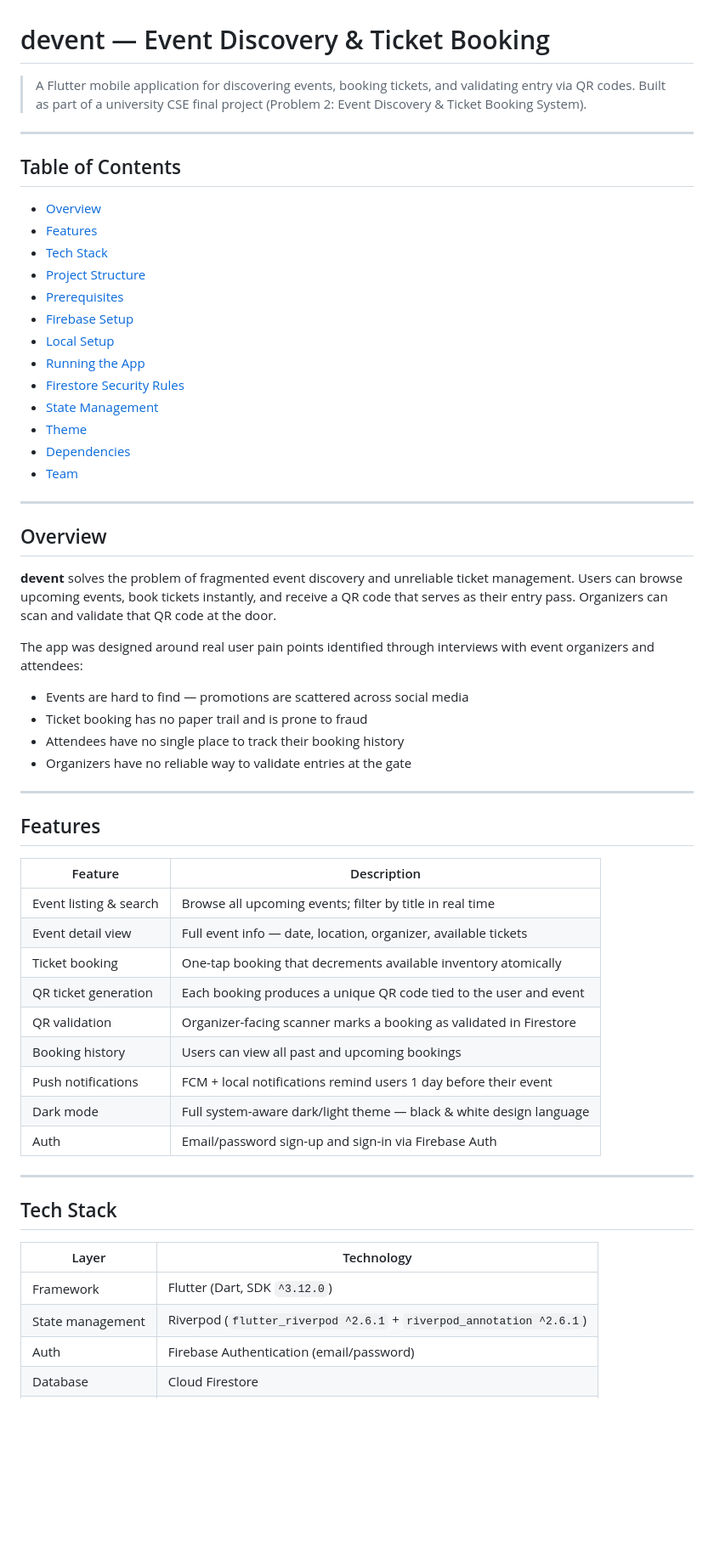
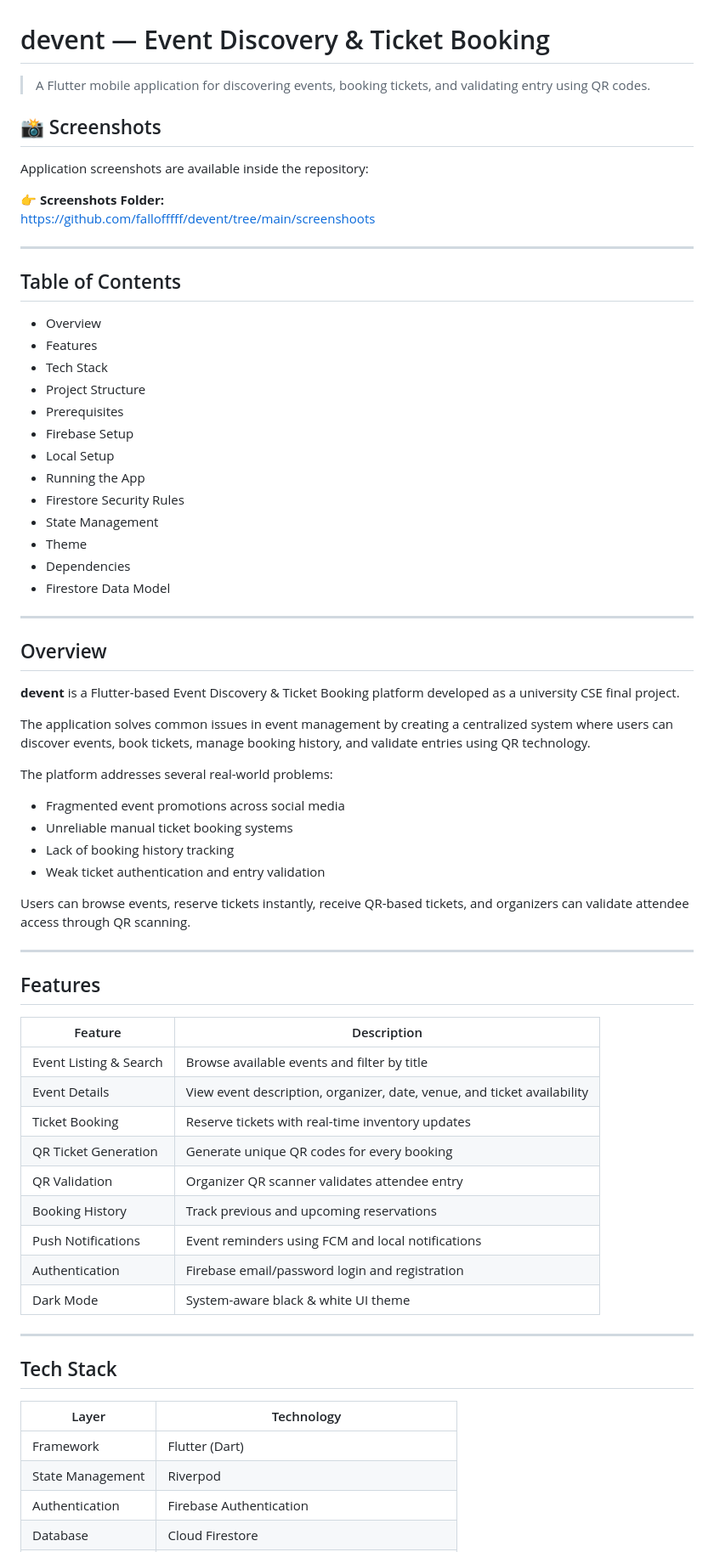
Before and after one commit to fallofffff/devent, a Markdown page: README.md, the part around one of its changes. Shown at 85% size. GitHub-like rendering; blank space fills up the shorter version.

```diff
--- a/README.md
+++ b/README.md
@@ -1,61 +1,72 @@
 # devent — Event Discovery & Ticket Booking
 
-> A Flutter mobile application for discovering events, booking tickets, and validating entry via QR codes. Built as part of a university CSE final project (Problem 2: Event Discovery & Ticket Booking System).
+> A Flutter mobile application for discovering events, booking tickets, and validating entry using QR codes.
+
+## 📸 Screenshots
+
+Application screenshots are available inside the repository:
+
+👉 **Screenshots Folder:**
+https://github.com/fallofffff/devent/tree/main/screenshoots
 
 ---
 
 ## Table of Contents
 
-- [Overview](#overview)
-- [Features](#features)
-- [Tech Stack](#tech-stack)
-- [Project Structure](#project-structure)
-- [Prerequisites](#prerequisites)
-- [Firebase Setup](#firebase-setup)
-- [Local Setup](#local-setup)
-- [Running the App](#running-the-app)
-- [Firestore Security Rules](#firestore-security-rules)
-- [State Management](#state-management)
-- [Theme](#theme)
-- [Dependencies](#dependencies)
-- [Team](#team)
+- Overview
+- Features
+- Tech Stack
+- Project Structure
+- Prerequisites
+- Firebase Setup
+- Local Setup
+- Running the App
+- Firestore Security Rules
+- State Management
+- Theme
+- Dependencies
+- Firestore Data Model
 
 ---
 
 ## Overview
 
-**devent** solves the problem of fragmented event discovery and unreliable ticket management. Users can browse upcoming events, book tickets instantly, and receive a QR code that serves as their entry pass. Organizers can scan and validate that QR code at the door.
+**devent** is a Flutter-based Event Discovery & Ticket Booking platform developed as a university CSE final project.
 
-The app was designed around real user pain points identified through interviews with event organizers and attendees:
+The application solves common issues in event management by creating a centralized system where users can discover events, book tickets, manage booking history, and validate entries using QR technology.
 
-- Events are hard to find — promotions are scattered across social media
-- Ticket booking has no paper trail and is prone to fraud
-- Attendees have no single place to track their booking history
-- Organizers have no reliable way to validate entries at the gate
+The platform addresses several real-world problems:
+
+- Fragmented event promotions across social media
+- Unreliable manual ticket booking systems
+- Lack of booking history tracking
+- Weak ticket authentication and entry validation
+
+Users can browse events, reserve tickets instantly, receive QR-based tickets, and organizers can validate attendee access through QR scanning.
 
 ---
 
 ## Features
 
 | Feature | Description |
-|---|---|
-| Event listing & search | Browse all upcoming events; filter by title in real time |
-| Event detail view | Full event info — date, location, organizer, available tickets |
-| Ticket booking | One-tap booking that decrements available inventory atomically |
-| QR ticket generation | Each booking produces a unique QR code tied to the user and event |
-| QR validation | Organizer-facing scanner marks a booking as validated in Firestore |
-| Booking history | Users can view all past and upcoming bookings |
-| Push notifications | FCM + local notifications remind users 1 day before their event |
-| Dark mode | Full system-aware dark/light theme — black & white design language |
-| Auth | Email/password sign-up and sign-in via Firebase Auth |
+|----------|-------------|
+| Event Listing & Search | Browse available events and filter by title |
+| Event Details | View event description, organizer, date, venue, and ticket availability |
+| Ticket Booking | Reserve tickets with real-time inventory updates |
+| QR Ticket Generation | Generate unique QR codes for every booking |
+| QR Validation | Organizer QR scanner validates attendee entry |
+| Booking History | Track previous and upcoming reservations |
+| Push Notifications | Event reminders using FCM and local notifications |
+| Authentication | Firebase email/password login and registration |
+| Dark Mode | System-aware black & white UI theme |
 
 ---
 
 ## Tech Stack
 
 | Layer | Technology |
-|---|---|
-| Framework | Flutter (Dart, SDK `^3.12.0`) |
-| State management | Riverpod (`flutter_riverpod ^2.6.1` + `riverpod_annotation ^2.6.1`) |
-| Auth | Firebase Authentication (email/password) |
+|-------|-------------|
+| Framework | Flutter (Dart) |
+| State Management | Riverpod |
+| Authentication | Firebase Authentication |
 | Database | Cloud Firestore |
```
Also changed, not shown: other parts of README.md (+168 -121 lines).
